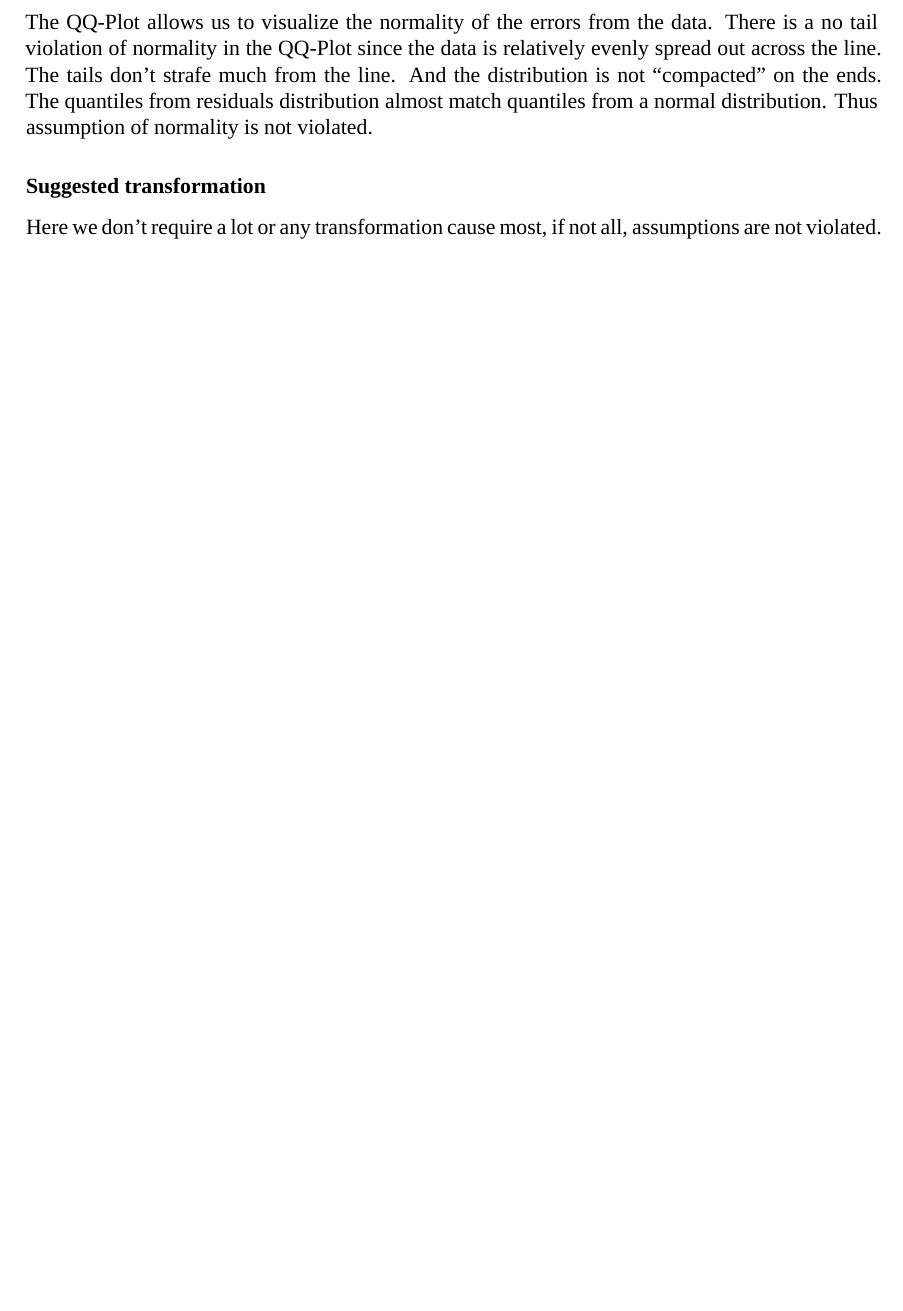
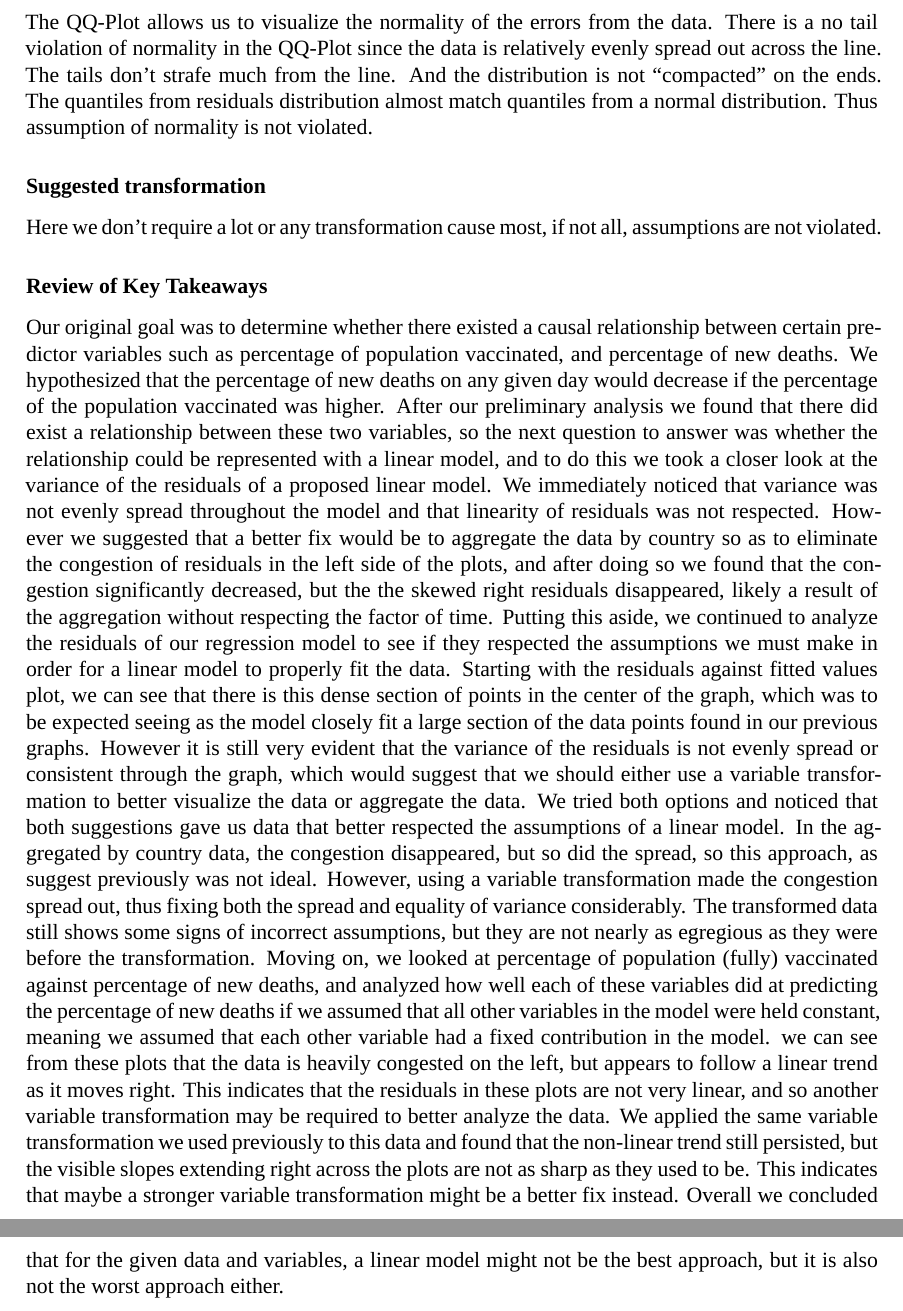
Before and after one commit to antonioruiz2606/Covid525Project, an R Markdown document (step4.Rmd): part of page 14 of 14 before the commit and two parts of pages 14 and 15 of 15 after it, the two joined at a grey line, cut so that both start at the same text, the shorter picture padded with empty space. Rendered offline with R 4.5, knitr and Pandoc, then LaTeX, with nearby package versions; a font, style sheet, LaTeX package, included part or bibliography that could not be used is replaced or left out.

Commit message:
Update step4.Rmd

```diff
--- a/step4.Rmd
+++ b/step4.Rmd
@@ -235,3 +235,25 @@ The QQ-Plot allows us to visualize the normality of the errors from the data. Th
 ### Suggested transformation
 
 Here we don't require a lot or any transformation cause most, if not all, assumptions are not violated.
+
+### Review of Key Takeaways
+
+Our original goal was to determine whether there existed a causal relationship between certain predictor variables such as percentage of population vaccinated, and percentage of new
+deaths. We hypothesized that the percentage of new deaths on any given day would decrease if the percentage of the population vaccinated was higher. After our preliminary analysis we
+found that there did exist a relationship between these two variables, so the next question to answer was whether the relationship could be represented with a linear model, and to do this
+we took a closer look at the variance of the residuals of a proposed linear model. We immediately noticed that variance was not evenly spread throughout the model and that linearity of
+residuals was not respected. However we suggested that a better fix would be to aggregate the data by country so as to eliminate the congestion of residuals in the left side of the plots,
+and after doing so we found that the congestion significantly decreased, but the the skewed right residuals disappeared, likely a result of the aggregation without respecting the factor
+of time. Putting this aside, we continued to analyze the residuals of our regression model to see if they respected the assumptions we must make in order for a linear model to properly
+fit the data. Starting with the residuals against fitted values plot, we can see that there is this dense section of points in the center of the graph, which was to be expected seeing as
+the model closely fit a large section of the data points found in our previous graphs. However it is still very evident that the variance of the residuals is not evenly spread or
+consistent through the graph, which would suggest that we should either use a variable transformation to better visualize the data or aggregate the data. We tried both options and noticed
+that both suggestions gave us data that better respected the assumptions of a linear model. In the aggregated by country data, the congestion disappeared, but so did the spread, so this
+approach, as suggest previously was not ideal. However, using a variable transformation made the congestion spread out, thus fixing both the spread and equality of variance considerably.
+The transformed data still shows some signs of incorrect assumptions, but they are not nearly as egregious as they were before the transformation. Moving on, we looked at percentage of
+population (fully) vaccinated against percentage of new deaths, and analyzed how well each of these variables did at predicting the percentage of new deaths if we assumed that all other
+variables in the model were held constant, meaning we assumed that each other variable had a fixed contribution in the model. we can see from these plots that the data is heavily
+congested on the left, but appears to follow a linear trend as it moves right. This indicates that the residuals in these plots are not very linear, and so another variable transformation
+may be required to better analyze the data. We applied the same variable transformation we used previously to this data and found that the non-linear trend still persisted, but the
+visible slopes extending right across the plots are not as sharp as they used to be. This indicates that maybe a stronger variable transformation might be a better fix instead. Overall we
+concluded that for the given data and variables, a linear model might not be the best approach, but it is also not the worst approach either.
```
